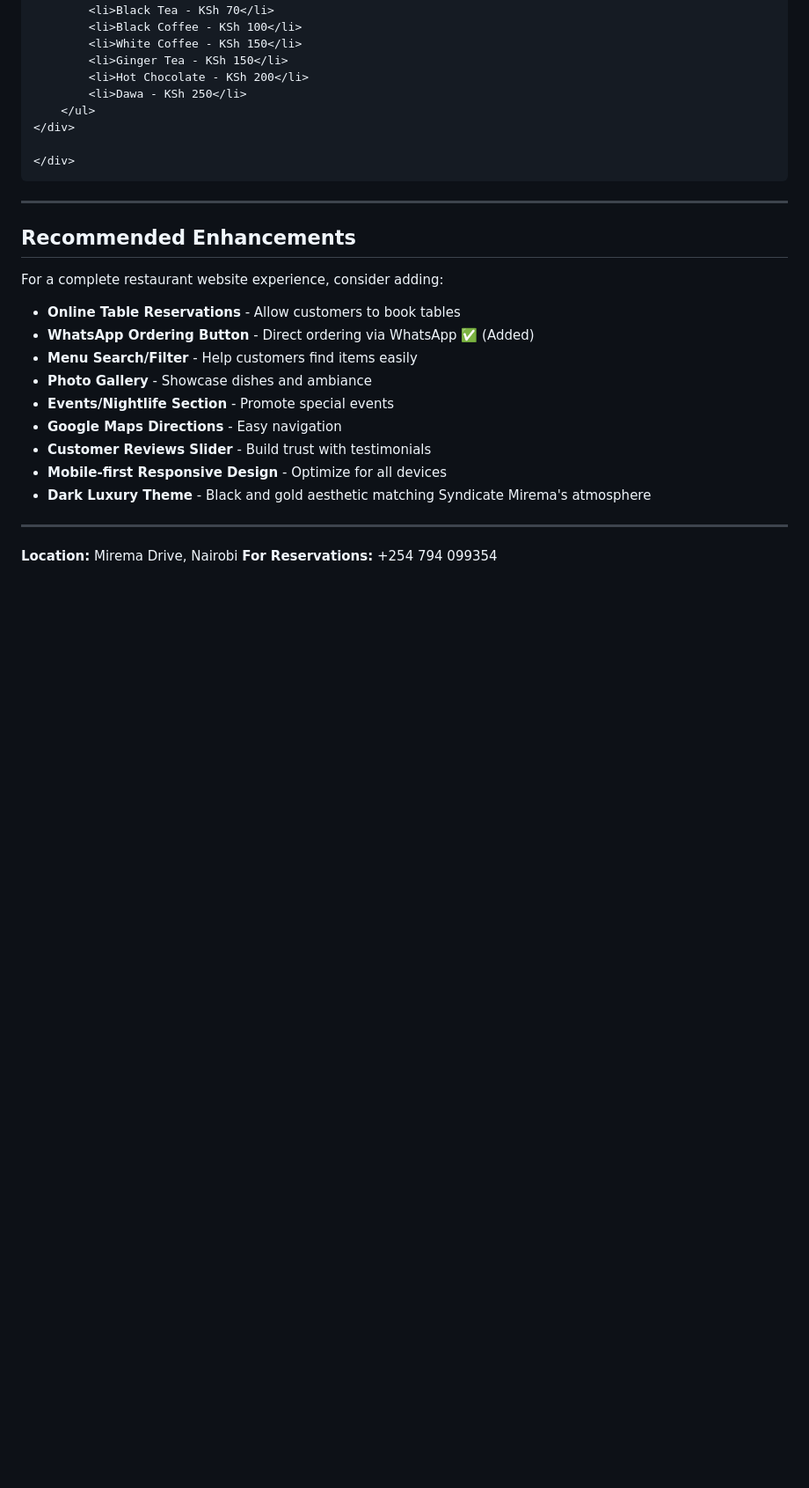
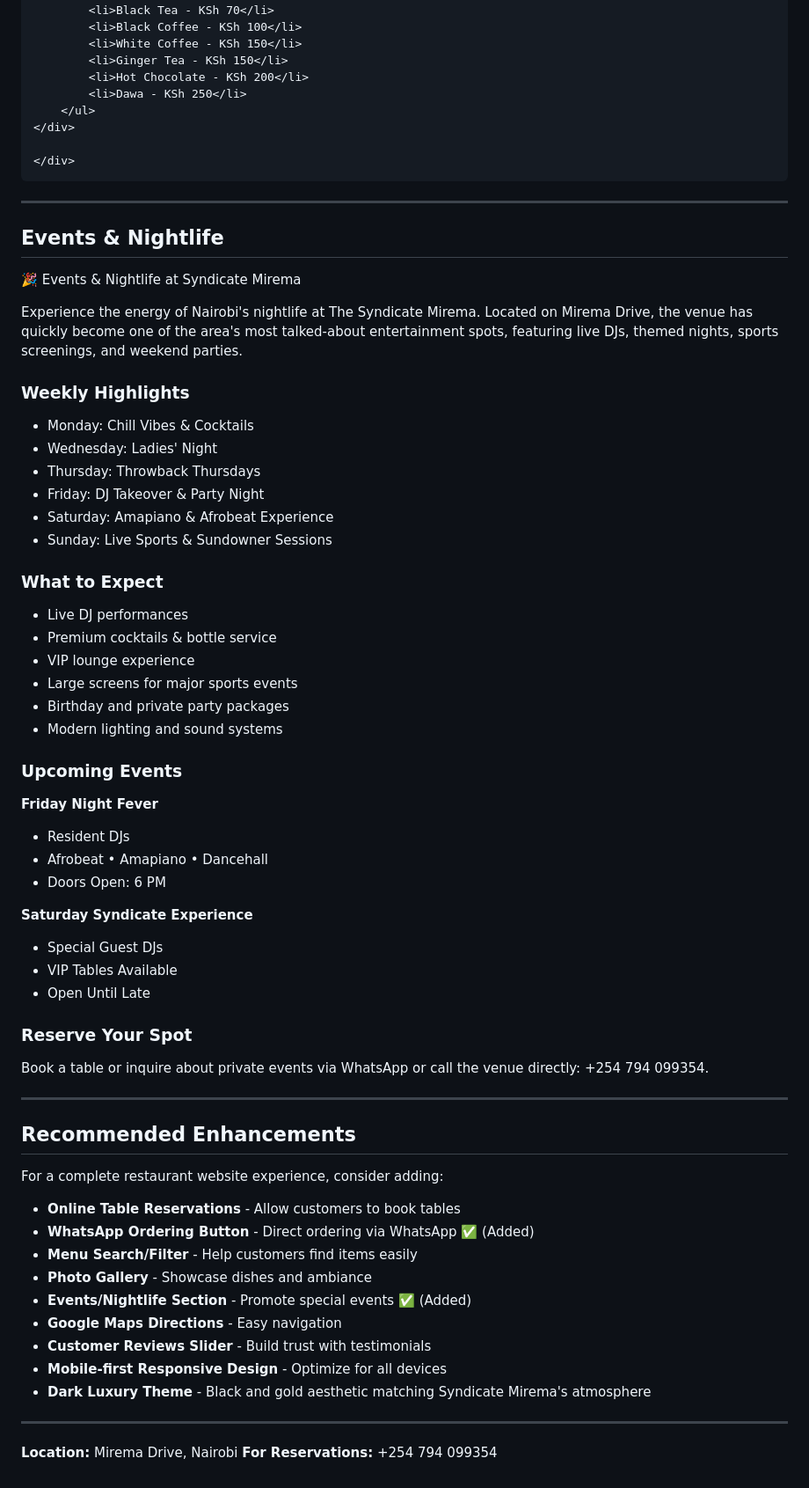
Before and after one commit to johnnes144/johnnes144.github.io, a Markdown page: README.md, the part around one of its changes. Shown at 88% size. GitHub-like rendering; blank space fills up the shorter version.

Commit message:
Add Events & Nightlife section to README

```diff
--- a/README.md
+++ b/README.md
@@ -143,6 +143,50 @@ Welcome to The Syndicate Mirema - Premium dining experience along Mirema Drive,
 
 ---
 
+## Events & Nightlife
+
+🎉 Events & Nightlife at Syndicate Mirema
+
+Experience the energy of Nairobi's nightlife at The Syndicate Mirema. Located on Mirema Drive, the venue has quickly become one of the area's most talked-about entertainment spots, featuring live DJs, themed nights, sports screenings, and weekend parties.
+
+### Weekly Highlights
+
+- Monday: Chill Vibes & Cocktails
+- Wednesday: Ladies' Night
+- Thursday: Throwback Thursdays
+- Friday: DJ Takeover & Party Night
+- Saturday: Amapiano & Afrobeat Experience
+- Sunday: Live Sports & Sundowner Sessions
+
+### What to Expect
+
+- Live DJ performances
+- Premium cocktails & bottle service
+- VIP lounge experience
+- Large screens for major sports events
+- Birthday and private party packages
+- Modern lighting and sound systems
+
+### Upcoming Events
+
+**Friday Night Fever**
+
+- Resident DJs
+- Afrobeat • Amapiano • Dancehall
+- Doors Open: 6 PM
+
+**Saturday Syndicate Experience**
+
+- Special Guest DJs
+- VIP Tables Available
+- Open Until Late
+
+### Reserve Your Spot
+
+Book a table or inquire about private events via WhatsApp or call the venue directly: +254 794 099354.
+
+---
+
 ## Recommended Enhancements
 
 For a complete restaurant website experience, consider adding:
@@ -151,7 +195,7 @@ For a complete restaurant website experience, consider adding:
 - **WhatsApp Ordering Button** - Direct ordering via WhatsApp ✅ (Added)
 - **Menu Search/Filter** - Help customers find items easily
 - **Photo Gallery** - Showcase dishes and ambiance
-- **Events/Nightlife Section** - Promote special events
+- **Events/Nightlife Section** - Promote special events ✅ (Added)
 - **Google Maps Directions** - Easy navigation
 - **Customer Reviews Slider** - Build trust with testimonials
 - **Mobile-first Responsive Design** - Optimize for all devices
```
Also changed, not shown: other parts of README.md (+1 -1 lines).
